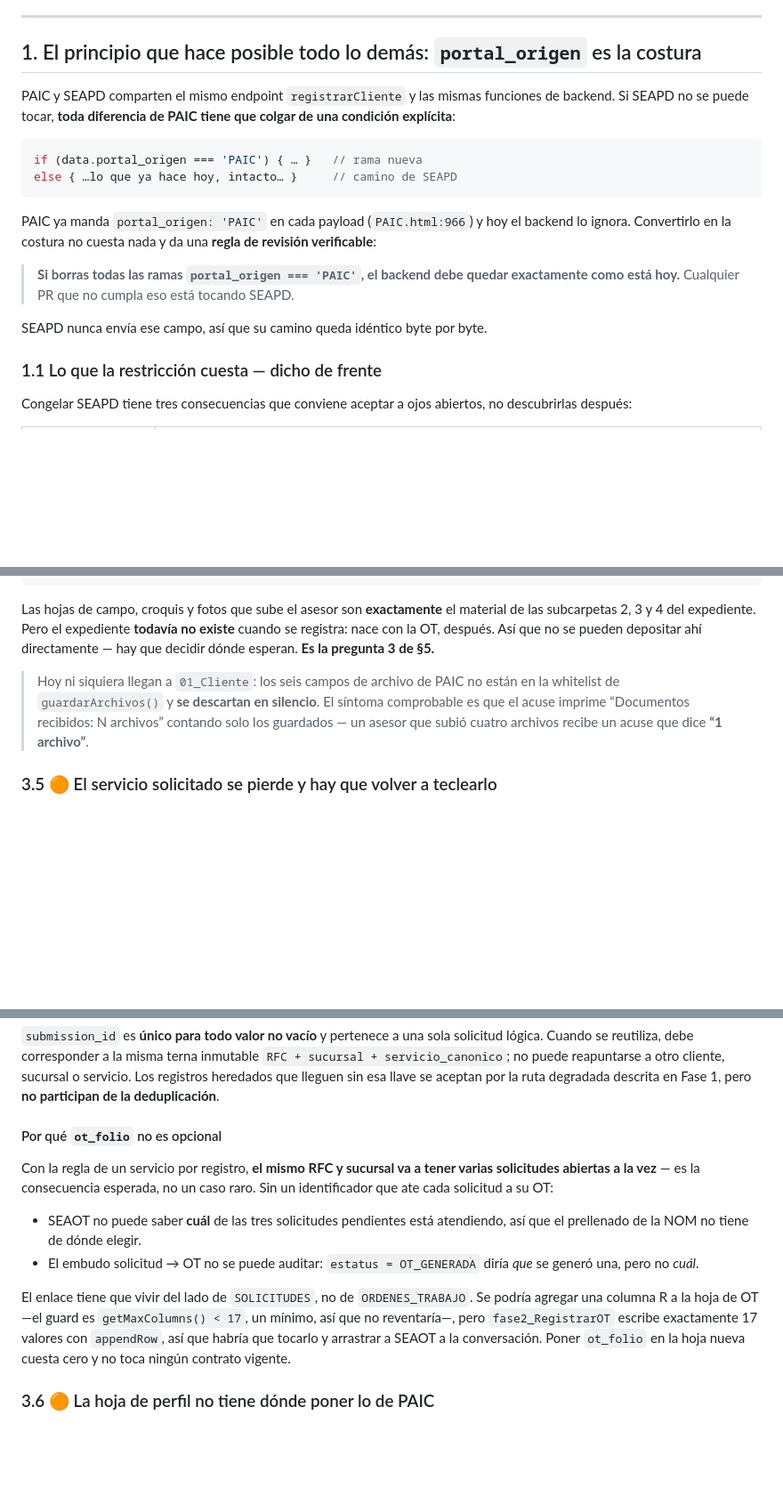
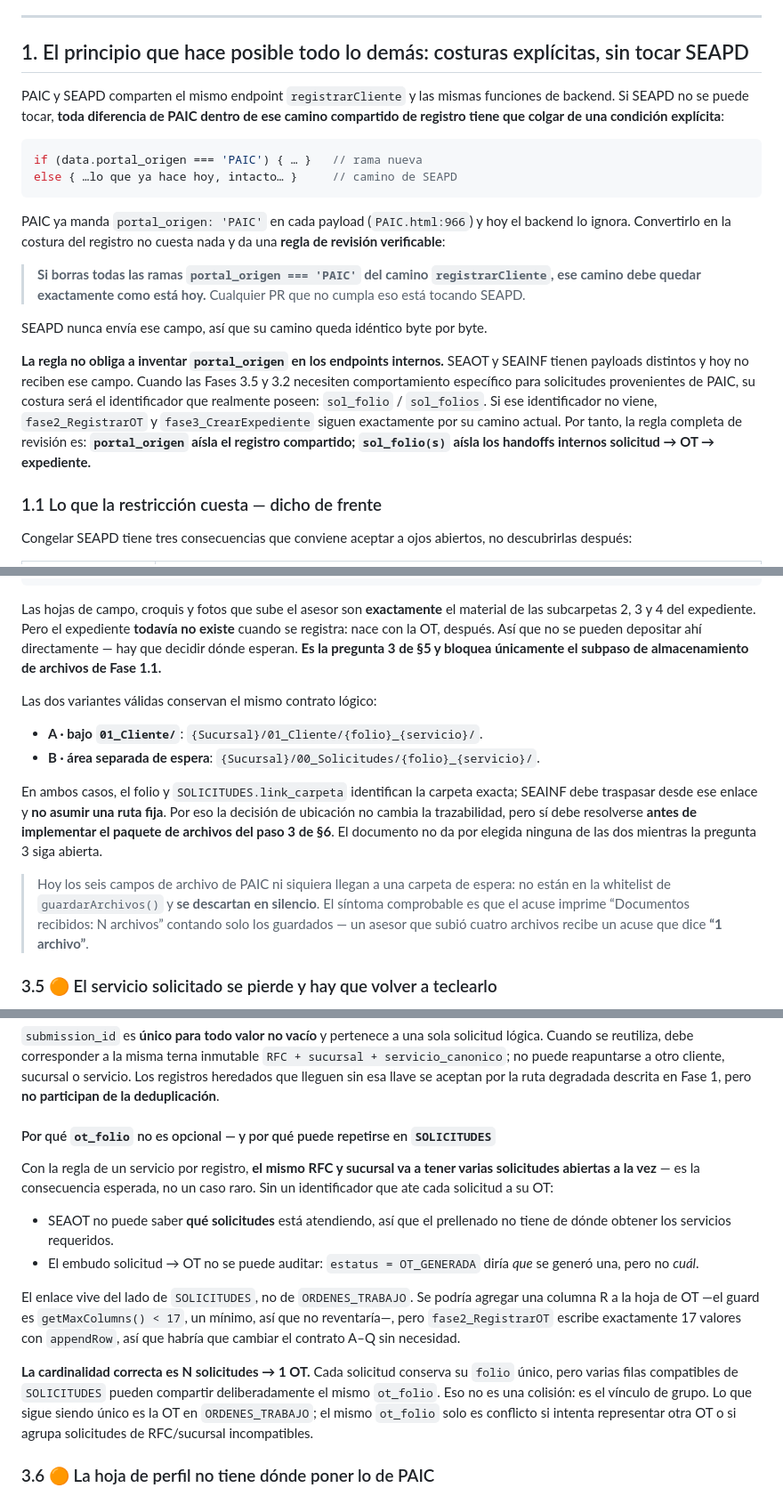
Before and after one commit to yoeduwin/SEA, a Markdown page: PROPUESTA_PAIC.md, 3 parts joined by grey strips. Shown at 89% size. Drawn GitHub-style; blank space fills up the shorter version.

````diff
--- a/PROPUESTA_PAIC.md
+++ b/PROPUESTA_PAIC.md
@@ -14,10 +14,11 @@
 
 ---
 
-## 1. El principio que hace posible todo lo demás: `portal_origen` es la costura
+## 1. El principio que hace posible todo lo demás: costuras explícitas, sin tocar SEAPD
 
 PAIC y SEAPD comparten el mismo endpoint `registrarCliente` y las mismas funciones de backend. Si
-SEAPD no se puede tocar, **toda diferencia de PAIC tiene que colgar de una condición explícita**:
+SEAPD no se puede tocar, **toda diferencia de PAIC dentro de ese camino compartido de registro tiene
+que colgar de una condición explícita**:
 
 ```javascript
 if (data.portal_origen === 'PAIC') { … }   // rama nueva
@@ -25,12 +26,20 @@ else { …lo que ya hace hoy, intacto… }     // camino de SEAPD
 ```
 
 PAIC ya manda `portal_origen: 'PAIC'` en cada payload (`PAIC.html:966`) y hoy el backend lo ignora.
-Convertirlo en la costura no cuesta nada y da una **regla de revisión verificable**:
+Convertirlo en la costura del registro no cuesta nada y da una **regla de revisión verificable**:
 
-> **Si borras todas las ramas `portal_origen === 'PAIC'`, el backend debe quedar exactamente como
-> está hoy.** Cualquier PR que no cumpla eso está tocando SEAPD.
+> **Si borras todas las ramas `portal_origen === 'PAIC'` del camino `registrarCliente`, ese camino
+> debe quedar exactamente como está hoy.** Cualquier PR que no cumpla eso está tocando SEAPD.
 
 SEAPD nunca envía ese campo, así que su camino queda idéntico byte por byte.
+
+**La regla no obliga a inventar `portal_origen` en los endpoints internos.** SEAOT y SEAINF tienen
+payloads distintos y hoy no reciben ese campo. Cuando las Fases 3.5 y 3.2 necesiten comportamiento
+específico para solicitudes provenientes de PAIC, su costura será el identificador que realmente
+poseen: `sol_folio` / `sol_folios`. Si ese identificador no viene, `fase2_RegistrarOT` y
+`fase3_CrearExpediente` siguen exactamente por su camino actual. Por tanto, la regla completa de
+revisión es: **`portal_origen` aísla el registro compartido; `sol_folio(s)` aísla los handoffs
+internos solicitud → OT → expediente.**
 
 ### 1.1 Lo que la restricción cuesta — dicho de frente
 
@@ -369,12 +383,22 @@ SEAINF crea un **hermano**, `02_Expediente_{consecutivo}_{OT}_{NOM}`, con sus se
 Las hojas de campo, croquis y fotos que sube el asesor son **exactamente** el material de las
 subcarpetas 2, 3 y 4 del expediente. Pero el expediente **todavía no existe** cuando se registra: nace
 con la OT, después. Así que no se pueden depositar ahí directamente — hay que decidir dónde esperan.
-**Es la pregunta 3 de §5.**
+**Es la pregunta 3 de §5 y bloquea únicamente el subpaso de almacenamiento de archivos de Fase 1.1.**
 
-> Hoy ni siquiera llegan a `01_Cliente`: los seis campos de archivo de PAIC no están en la whitelist
-> de `guardarArchivos()` y **se descartan en silencio**. El síntoma comprobable es que el acuse
-> imprime “Documentos recibidos: N archivos” contando solo los guardados — un asesor que subió cuatro
-> archivos recibe un acuse que dice **“1 archivo”**.
+Las dos variantes válidas conservan el mismo contrato lógico:
+
+- **A · bajo `01_Cliente/`**: `{Sucursal}/01_Cliente/{folio}_{servicio}/`.
+- **B · área separada de espera**: `{Sucursal}/00_Solicitudes/{folio}_{servicio}/`.
+
+En ambos casos, el folio y `SOLICITUDES.link_carpeta` identifican la carpeta exacta; SEAINF debe
+traspasar desde ese enlace y **no asumir una ruta fija**. Por eso la decisión de ubicación no cambia
+la trazabilidad, pero sí debe resolverse **antes de implementar el paquete de archivos del paso 3 de
+§6**. El documento no da por elegida ninguna de las dos mientras la pregunta 3 siga abierta.
+
+> Hoy los seis campos de archivo de PAIC ni siquiera llegan a una carpeta de espera: no están en la
+> whitelist de `guardarArchivos()` y **se descartan en silencio**. El síntoma comprobable es que el
+> acuse imprime “Documentos recibidos: N archivos” contando solo los guardados — un asesor que subió
+> cuatro archivos recibe un acuse que dice **“1 archivo”**.
 
 ### 3.5 🟠 El servicio solicitado se pierde y hay que volver a teclearlo
 
@@ -405,22 +429,27 @@ se reutiliza, debe corresponder a la misma terna inmutable `RFC + sucursal + ser
 puede reapuntarse a otro cliente, sucursal o servicio. Los registros heredados que lleguen sin esa
 llave se aceptan por la ruta degradada descrita en Fase 1, pero **no participan de la deduplicación**.
 
-#### Por qué `ot_folio` no es opcional
+#### Por qué `ot_folio` no es opcional — y por qué puede repetirse en `SOLICITUDES`
 
 Con la regla de un servicio por registro, **el mismo RFC y sucursal va a tener varias solicitudes
 abiertas a la vez** — es la consecuencia esperada, no un caso raro. Sin un identificador que ate cada
 solicitud a su OT:
 
-- SEAOT no puede saber **cuál** de las tres solicitudes pendientes está atendiendo, así que el
-  prellenado de la NOM no tiene de dónde elegir.
+- SEAOT no puede saber **qué solicitudes** está atendiendo, así que el prellenado no tiene de dónde
+  obtener los servicios requeridos.
 - El embudo solicitud → OT no se puede auditar: `estatus = OT_GENERADA` diría *que* se generó una, pero
   no *cuál*.
 
-El enlace tiene que vivir del lado de `SOLICITUDES`, no de `ORDENES_TRABAJO`. Se podría agregar una
-columna R a la hoja de OT —el guard es `getMaxColumns() < 17`, un mínimo, así que no reventaría—, pero
-`fase2_RegistrarOT` escribe exactamente 17 valores con `appendRow`, así que habría que tocarlo y
-arrastrar a SEAOT a la conversación. Poner `ot_folio` en la hoja nueva cuesta cero y no toca ningún
-contrato vigente.
+El enlace vive del lado de `SOLICITUDES`, no de `ORDENES_TRABAJO`. Se podría agregar una columna R a
+la hoja de OT —el guard es `getMaxColumns() < 17`, un mínimo, así que no reventaría—, pero
+`fase2_RegistrarOT` escribe exactamente 17 valores con `appendRow`, así que habría que cambiar el
+contrato A–Q sin necesidad.
+
+**La cardinalidad correcta es N solicitudes → 1 OT.** Cada solicitud conserva su `folio` único, pero
+varias filas compatibles de `SOLICITUDES` pueden compartir deliberadamente el mismo `ot_folio`. Eso
+no es una colisión: es el vínculo de grupo. Lo que sigue siendo único es la OT en
+`ORDENES_TRABAJO`; el mismo `ot_folio` solo es conflicto si intenta representar otra OT o si agrupa
+solicitudes de RFC/sucursal incompatibles.
 
 ### 3.6 🟠 La hoja de perfil no tiene dónde poner lo de PAIC
 
````
Also changed, not shown: other parts of PROPUESTA_PAIC.md (+117 -72 lines).
